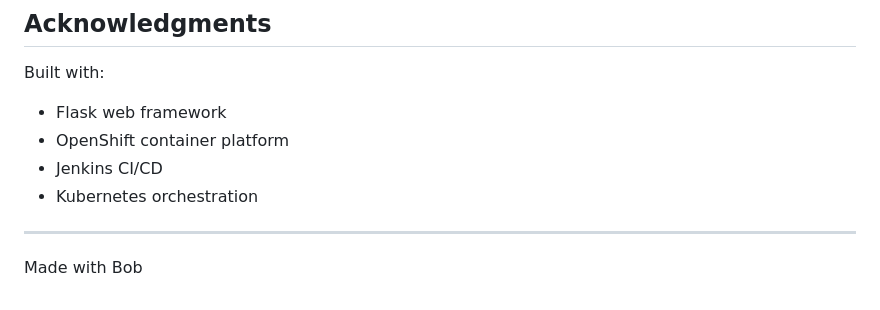
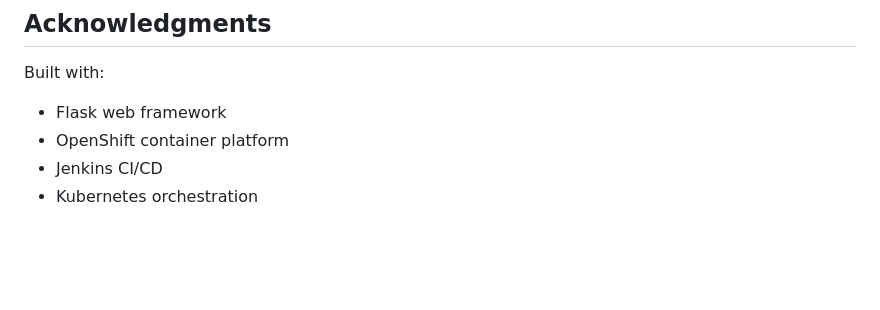
Before and after one commit to gredss/agentic-deployment-orchestrator, a Markdown page: README.md, the part around the change. GitHub-like rendering; blank space fills up the shorter version.

```diff
--- a/README.md
+++ b/README.md
@@ -450,7 +450,3 @@ Built with:
 - OpenShift container platform
 - Jenkins CI/CD
 - Kubernetes orchestration
-
----
-
-Made with Bob
```
